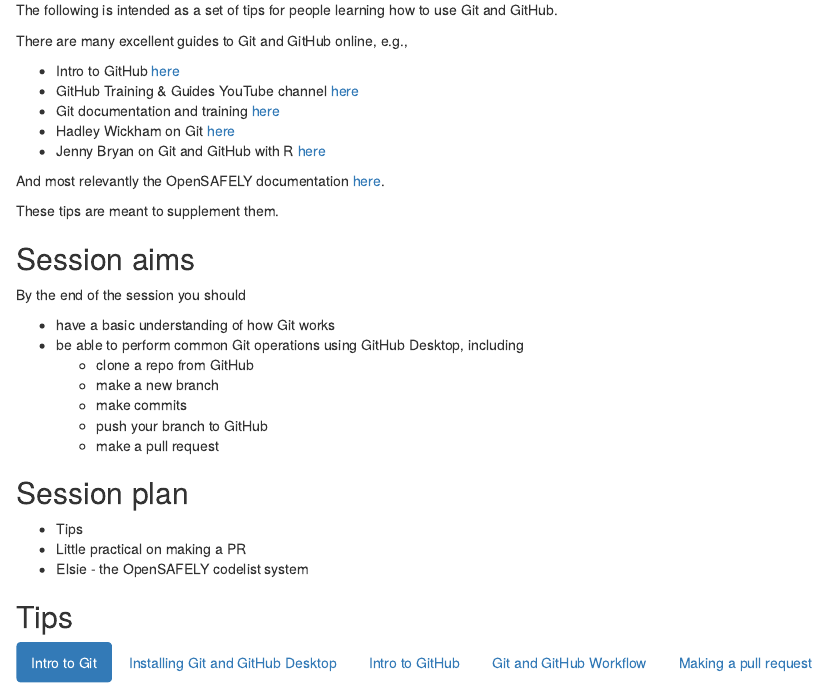
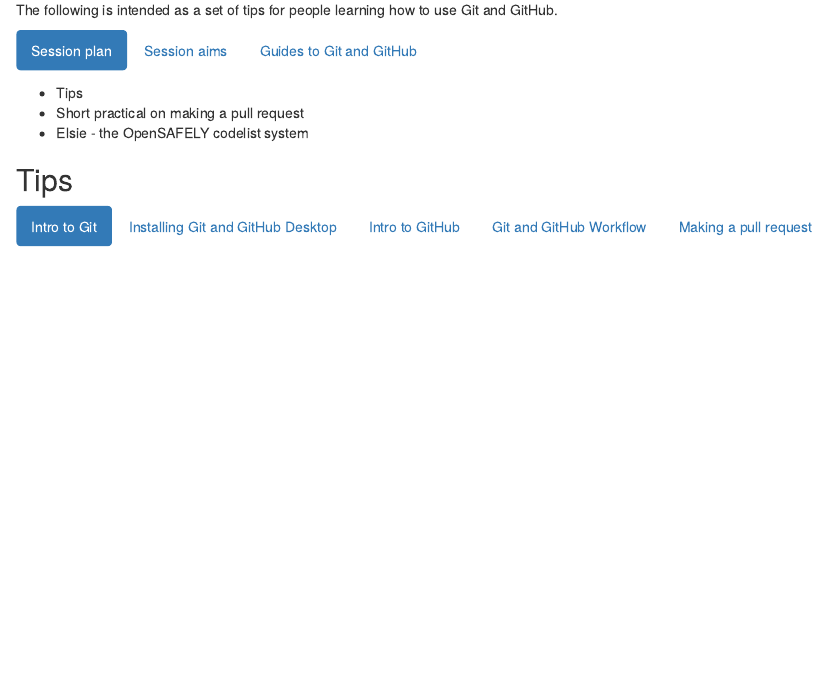
Before and after one commit to remlapmot/git-and-github-for-os, an R Markdown document (index.Rmd): the page in a window 1100 px wide, from 180 px down. Rendered offline with R 4.5, knitr and Pandoc, with nearby package versions.

Commit message:
Edit intro section

```diff
--- a/index.Rmd
+++ b/index.Rmd
@@ -26,0 +28,7 @@
+### Session plan
+
+- Tips
+- Short practical on making a pull request
+- Elsie - the OpenSAFELY codelist system
+
+### Session aims
@@ -27,3 +44,6 @@
+  - make a pull request
+
+### Guides to Git and GitHub
 
 There are many excellent guides to Git and GitHub online, e.g.,
 
@@ -36,24 +56,6 @@
 And most relevantly the OpenSAFELY documentation [here](https://docs.opensafely.org/getting-started/).
 
 These tips are meant to supplement them.
-
-## Session aims
-
-By the end of the session you should
-
-- have a basic understanding of how Git works
-- be able to perform common Git operations using GitHub Desktop, including
-  - clone a repo from GitHub
-  - make a new branch
-  - make commits
-  - push your branch to GitHub
-  - make a pull request
-
-## Session plan
-
-- Tips
-- Little practical on making a PR
-- Elsie - the OpenSAFELY codelist system
 
 ## Tips {.tabset .tabset-pills .tabset-fade}
 
```
Also changed, not shown: index.Rmd (12 more changed lines).
